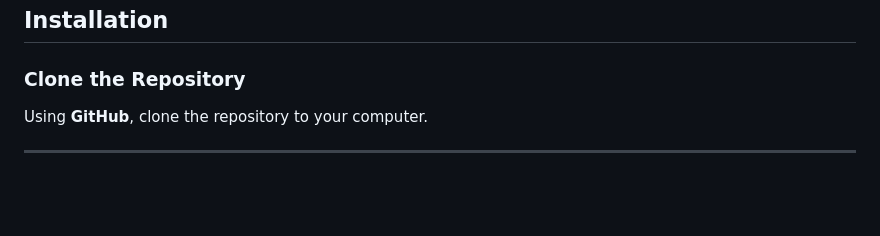
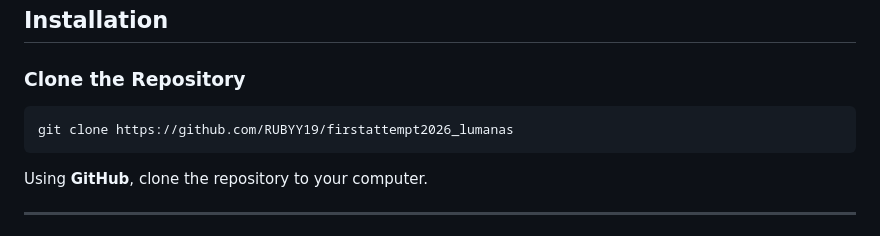
Before and after one commit to RUBYY19/firstattempt2026_lumanas, a Markdown page: README.md, the part around the change. Rendered like a GitHub page; blank space fills up the shorter version.

````diff
--- a/README.md
+++ b/README.md
@@ -23,6 +23,9 @@ The application was built based on the design submitted in **Activity #10**, con
 ## **Installation**
 
 ### **Clone the Repository**
+```bash
+git clone https://github.com/RUBYY19/firstattempt2026_lumanas
+```
 
 Using **GitHub**, clone the repository to your computer.
 
````
